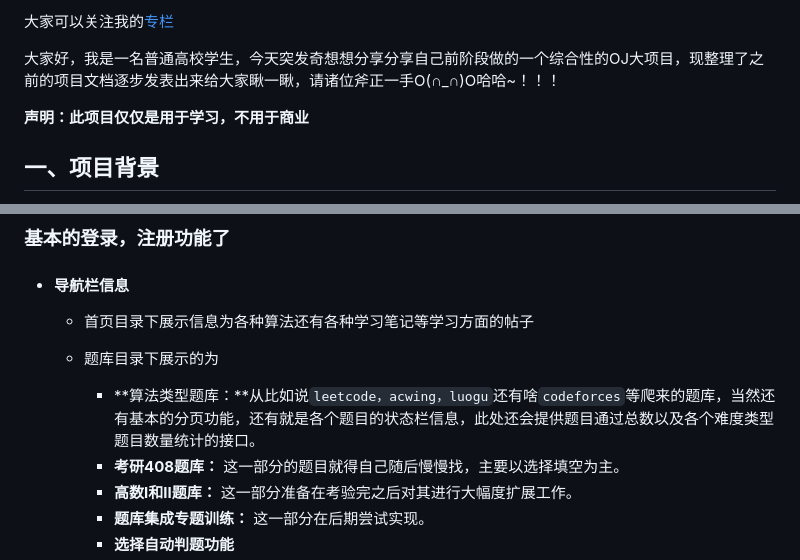
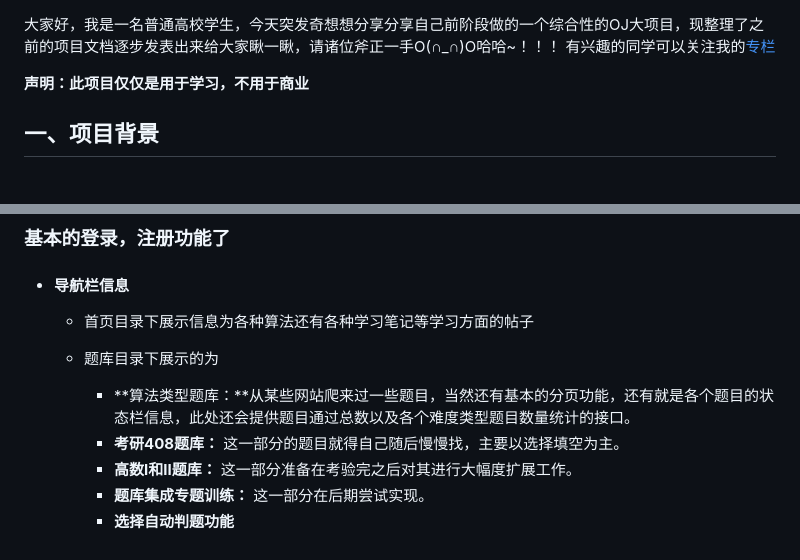
Before and after one commit to mogullzr/byteoj_backend, a Markdown page: README.md, 2 parts joined by grey strips. Drawn GitHub-style.

Commit message:
Update README.md
ByteOJ项目——项目介绍信息更新

```diff
--- a/README.md
+++ b/README.md
@@ -1,6 +1,5 @@
-大家可以关注我的[专栏](https://juejin.cn/column/7424334647569907764)
-
 大家好，我是一名普通高校学生，今天突发奇想想分享分享自己前阶段做的一个综合性的OJ大项目，现整理了之前的项目文档逐步发表出来给大家瞅一瞅，请诸位斧正一手O(∩_∩)O哈哈~！！！
+有兴趣的同学可以关注我的[专栏](https://juejin.cn/column/7424334647569907764)
 
 **声明：此项目仅仅是用于学习，不用于商业**
 
@@ -22,7 +21,7 @@
 
   - 题库目录下展示的为
 
-    - **算法类型题库：**从比如说`leetcode，acwing，luogu`还有啥`codeforces`等爬来的题库，当然还有基本的分页功能，还有就是各个题目的状态栏信息，此处还会提供题目通过总数以及各个难度类型题目数量统计的接口。
+    - **算法类型题库：**从某些网站爬来过一些题目，当然还有基本的分页功能，还有就是各个题目的状态栏信息，此处还会提供题目通过总数以及各个难度类型题目数量统计的接口。
     - **考研408题库：** 这一部分的题目就得自己随后慢慢找，主要以选择填空为主。
     - **高数I和II题库：** 这一部分准备在考验完之后对其进行大幅度扩展工作。
     - **题库集成专题训练：** 这一部分在后期尝试实现。
```
